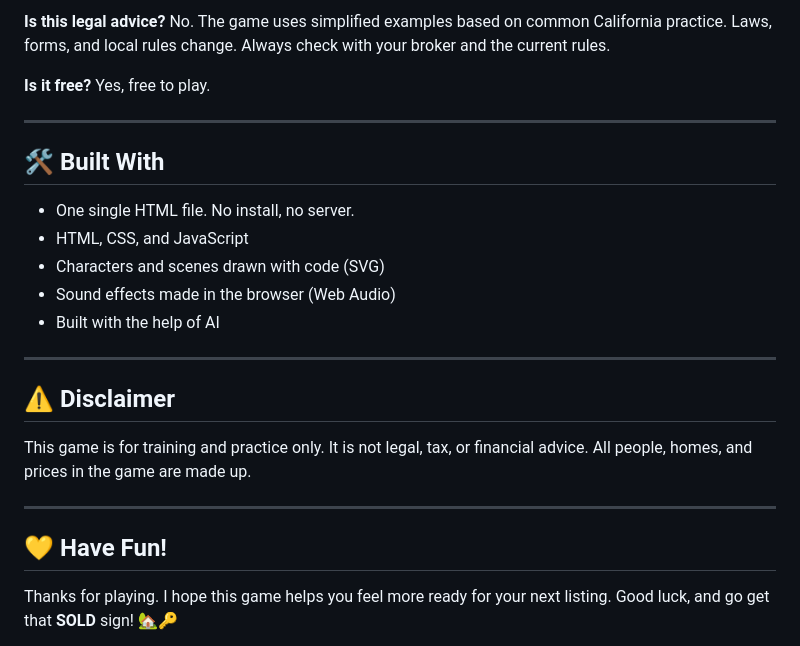
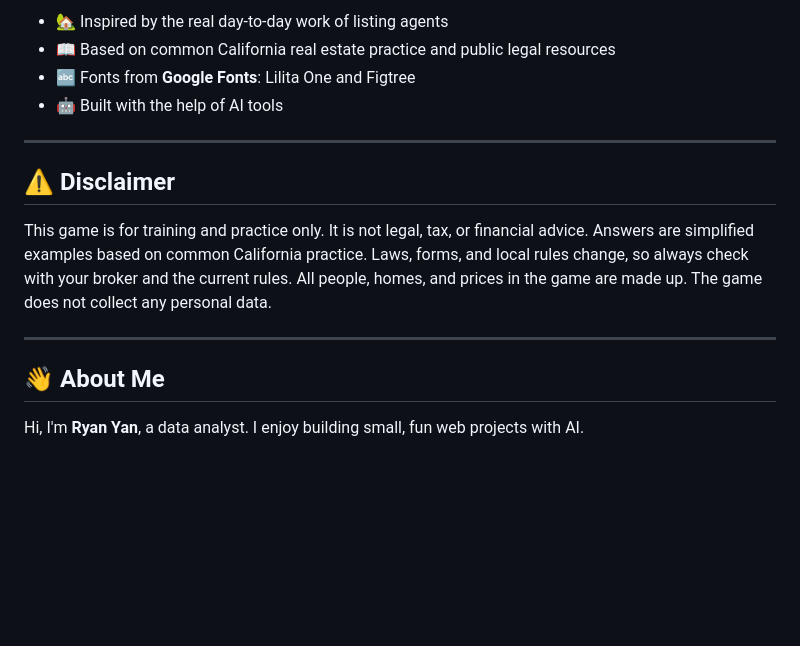
Before and after one commit to sf-ryanyan/Soldin60seconds, a Markdown page: README.md, the part around one of its changes. GitHub-like rendering; blank space fills up the shorter version.

```diff
--- a/README.md
+++ b/README.md
@@ -129,29 +121,17 @@ Yes. Go to **Settings** and choose **Reset progress**.
-**Is this legal advice?**
-No. The game uses simplified examples based on common California practice. Laws, forms, and local rules change. Always check with your broker and the current rules.
-
-**Is it free?**
-Yes, free to play.
-
----
-
-## 🛠️ Built With
-
-- One single HTML file. No install, no server.
-- HTML, CSS, and JavaScript
-- Characters and scenes drawn with code (SVG)
-- Sound effects made in the browser (Web Audio)
-- Built with the help of AI
+- 🏡 Inspired by the real day-to-day work of listing agents
+- 📖 Based on common California real estate practice and public legal resources
+- 🔤 Fonts from **Google Fonts**: Lilita One and Figtree
+- 🤖 Built with the help of AI tools
 
 ---
 
 ## ⚠️ Disclaimer
 
-This game is for training and practice only. It is not legal, tax, or financial advice. All people, homes, and prices in the game are made up.
+This game is for training and practice only. It is not legal, tax, or financial advice. Answers are simplified examples based on common California practice. Laws, forms, and local rules change, so always check with your broker and the current rules. All people, homes, and prices in the game are made up. The game does not collect any personal data.
 
 ---
 
-## 💛 Have Fun!
+## 👋 About Me
 
-Thanks for playing. I hope this game helps you feel more ready for your next listing.
-Good luck, and go get that **SOLD** sign! 🏡🔑
+Hi, I'm **Ryan Yan**, a data analyst. I enjoy building small, fun web projects with AI.
 
```
Also changed, not shown: other parts of README.md (+84 -90 lines).
